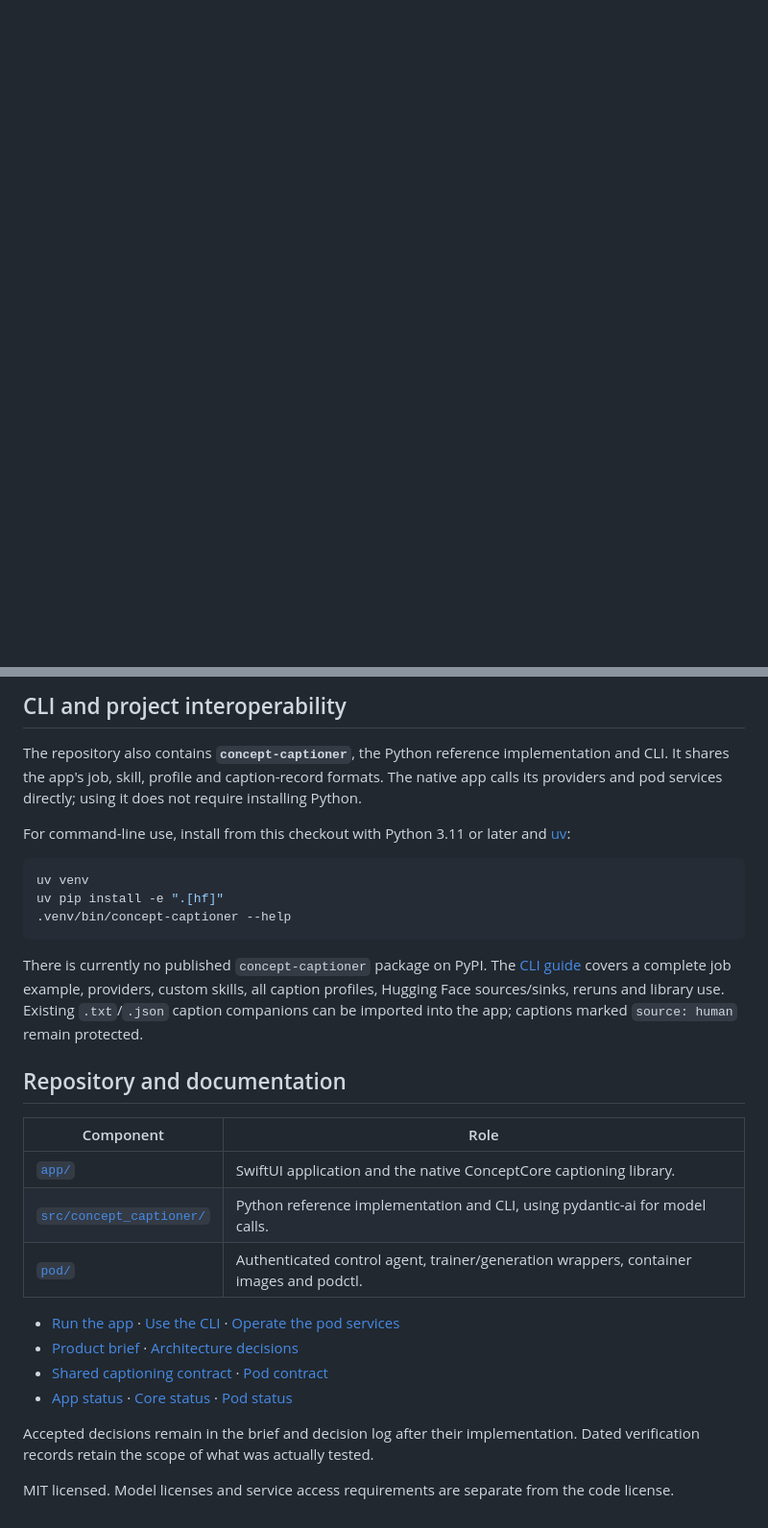
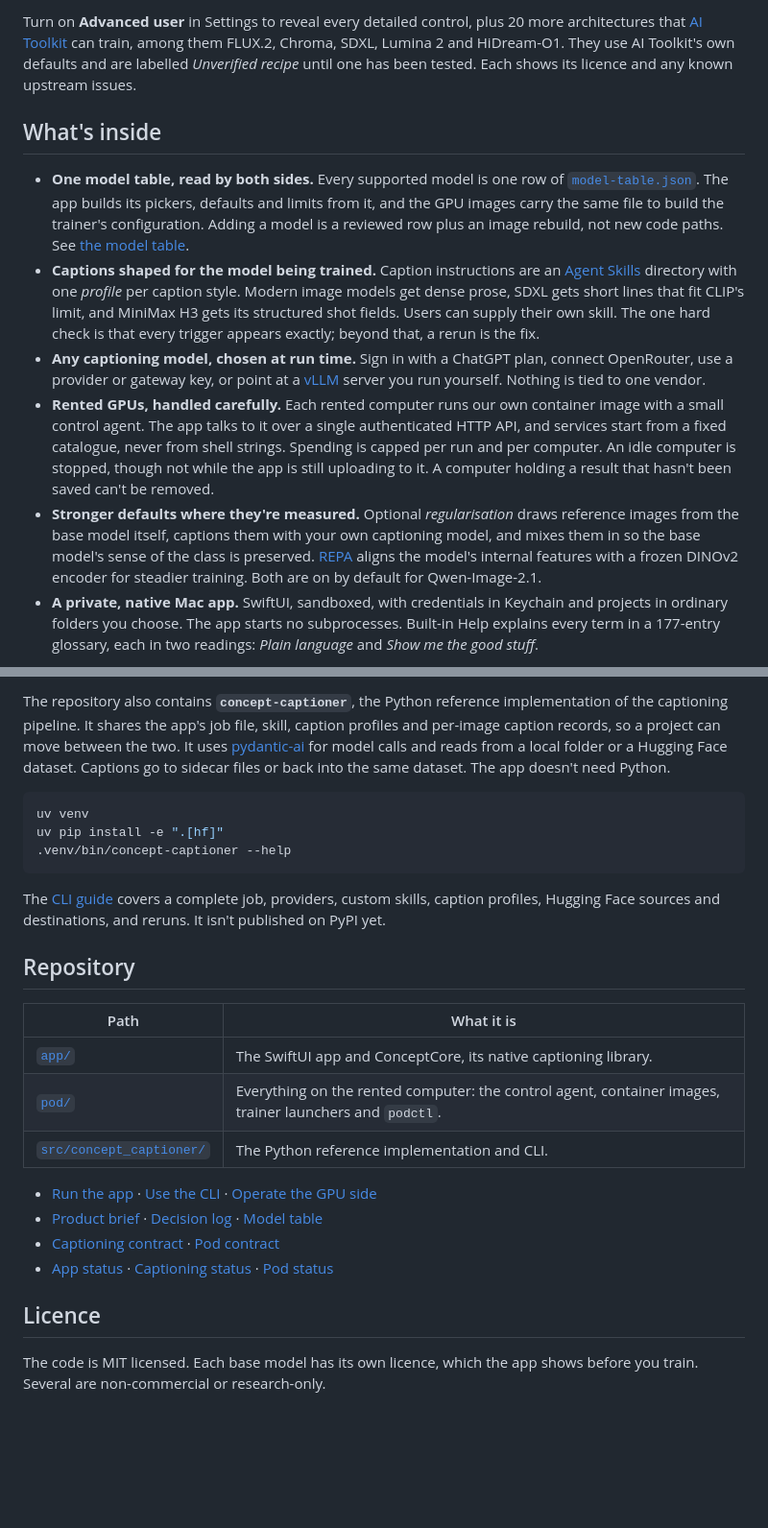
Before and after one commit to RationallyPrime/concept-captioner, a Markdown page: README.md, 2 parts joined by grey strips. Shown at 96% size. Drawn GitHub-style; blank space fills up the shorter version.

````diff
--- a/README.md
+++ b/README.md
@@ -16,0 +58,36 @@ training paths still need live verification. See [current status](app/docs/APP-S
+Turn on **Advanced user** in Settings to reveal every detailed control, plus 20 more
+architectures that [AI Toolkit](https://github.com/ostris/ai-toolkit) can train, among them
+FLUX.2, Chroma, SDXL, Lumina 2 and HiDream-O1. They use AI Toolkit's own defaults and are labelled
+*Unverified recipe* until one has been tested. Each shows its licence and any known upstream
+issues.
+
+## What's inside
+
+- **One model table, read by both sides.** Every supported model is one row of
+  [`model-table.json`](app/Sources/ConceptStudio/Resources/Training/model-table.json). The app
+  builds its pickers, defaults and limits from it, and the GPU images carry the same file to
+  build the trainer's configuration. Adding a model is a reviewed row plus an image rebuild, not
+  new code paths. See [the model table](docs/model-table.md).
+- **Captions shaped for the model being trained.** Caption instructions are an
+  [Agent Skills](https://agentskills.io) directory with one *profile* per caption style. Modern
+  image models get dense prose, SDXL gets short lines that fit CLIP's limit, and MiniMax H3 gets
+  its structured shot fields. Users can supply their own skill. The one hard check is that every
+  trigger appears exactly; beyond that, a rerun is the fix.
+- **Any captioning model, chosen at run time.** Sign in with a ChatGPT plan, connect
+  OpenRouter, use a provider or gateway key, or point at a [vLLM](https://docs.vllm.ai) server
+  you run yourself. Nothing is tied to one vendor.
+- **Rented GPUs, handled carefully.** Each rented computer runs our own container image with a
+  small control agent. The app talks to it over a single authenticated HTTP API, and services
+  start from a fixed catalogue, never from shell strings. Spending is capped per run and per
+  computer. An idle computer is stopped, though not while the app is still uploading to it. A
+  computer holding a result that hasn't been saved can't be removed.
+- **Stronger defaults where they're measured.** Optional *regularisation* draws reference
+  images from the base model itself, captions them with your own captioning model, and mixes
+  them in so the base model's sense of the class is preserved.
+  [REPA](https://arxiv.org/abs/2410.06940) aligns the model's internal features with a frozen
+  DINOv2 encoder for steadier training. Both are on by default for Qwen-Image-2.1.
+- **A private, native Mac app.** SwiftUI, sandboxed, with credentials in Keychain and projects
+  in ordinary folders you choose. The app starts no subprocesses. Built-in Help explains every
+  term in a 177-entry glossary, each in two readings: *Plain language* and *Show me the good
+  stuff*.
+
@@ -91,12 +174,10 @@ shown, but the in-app remaining-allowance display is still unfinished.
 
-## CLI and project interoperability
-
-The repository also contains **`concept-captioner`**, the Python reference implementation and
-CLI. It shares the app's job, skill, profile and caption-record formats. The native app calls
-its providers and pod services directly; using it does not require installing Python.
-
-For command-line use, install from this checkout with Python 3.11 or later and
-[uv](https://docs.astral.sh/uv/):
+The repository also contains **`concept-captioner`**, the Python reference implementation of
+the captioning pipeline. It shares the app's job file, skill, caption profiles and per-image
+caption records, so a project can move between the two. It uses
+[pydantic-ai](https://ai.pydantic.dev) for model calls and reads from a local folder or a
+Hugging Face dataset. Captions go to sidecar files or back into the same dataset. The app
+doesn't need Python.
 
 ```sh
 uv venv
@@ -104,25 +185,23 @@ uv pip install -e ".[hf]"
 .venv/bin/concept-captioner --help
 ```
 
-There is currently no published `concept-captioner` package on PyPI. The
-[CLI guide](docs/CLI.md) covers a complete job example, providers, custom skills, all caption
-profiles, Hugging Face sources/sinks, reruns and library use. Existing `.txt`/`.json` caption
-companions can be imported into the app; captions marked `source: human` remain protected.
+The [CLI guide](docs/CLI.md) covers a complete job, providers, custom skills, caption profiles,
+Hugging Face sources and destinations, and reruns. It isn't published on PyPI yet.
 
-## Repository and documentation
+## Repository
 
-| Component | Role |
+| Path | What it is |
 | --- | --- |
-| [`app/`](app/) | SwiftUI application and the native ConceptCore captioning library. |
-| [`src/concept_captioner/`](src/concept_captioner/) | Python reference implementation and CLI, using pydantic-ai for model calls. |
-| [`pod/`](pod/) | Authenticated control agent, trainer/generation wrappers, container images and podctl. |
+| [`app/`](app/) | The SwiftUI app and ConceptCore, its native captioning library. |
+| [`pod/`](pod/) | Everything on the rented computer: the control agent, container images, trainer launchers and `podctl`. |
+| [`src/concept_captioner/`](src/concept_captioner/) | The Python reference implementation and CLI. |
 
-- [Run the app](app/docs/RUNNING.md) · [Use the CLI](docs/CLI.md) · [Operate the pod services](pod/README.md)
-- [Product brief](app/docs/APP-BRIEF.md) · [Architecture decisions](docs/ADR-LOG.md)
-- [Shared captioning contract](app/docs/CORE-SPEC.md) · [Pod contract](pod/docs/POD-SPEC.md)
-- [App status](app/docs/APP-STATUS.md) · [Core status](app/docs/CORE-STATUS.md) · [Pod status](pod/docs/POD-STATUS.md)
+- [Run the app](app/docs/RUNNING.md) · [Use the CLI](docs/CLI.md) · [Operate the GPU side](pod/README.md)
+- [Product brief](app/docs/APP-BRIEF.md) · [Decision log](docs/ADR-LOG.md) · [Model table](docs/model-table.md)
+- [Captioning contract](app/docs/CORE-SPEC.md) · [Pod contract](pod/docs/POD-SPEC.md)
+- [App status](app/docs/APP-STATUS.md) · [Captioning status](app/docs/CORE-STATUS.md) · [Pod status](pod/docs/POD-STATUS.md)
 
-Accepted decisions remain in the brief and decision log after their implementation. Dated
-verification records retain the scope of what was actually tested.
+## Licence
 
-MIT licensed. Model licenses and service access requirements are separate from the code license.
+The code is MIT licensed. Each base model has its own licence, which the app shows before you
+train. Several are non-commercial or research-only.
````
Also changed, not shown: other parts of README.md (+113 -66 lines), docs/images/readme-monitor.png (added), docs/images/readme-review.png (added).
